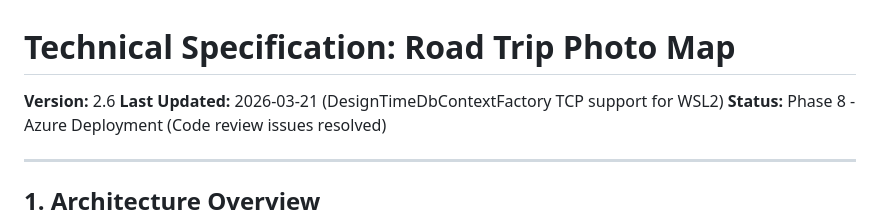
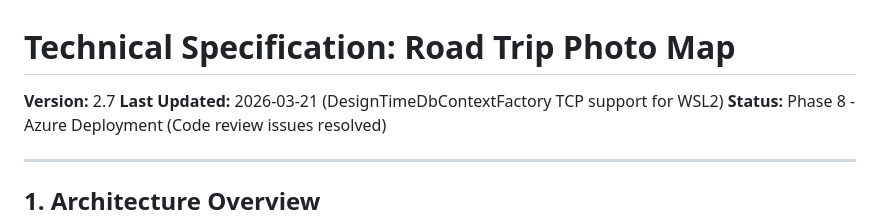
Before and after one commit to psford/road-trip, a Markdown page: docs/TECHNICAL_SPEC.md, the part around the change. Rendered like a GitHub page.

Commit message:
fix: update TECHNICAL_SPEC.md version headers to match latest entries
Stock Analyzer: 2.76 → 2.77, Road Trip: 2.6 → 2.7

Co-Authored-By: Claude Opus 4.6 (1M context) <noreply@anthropic.com>

```diff
--- a/docs/TECHNICAL_SPEC.md
+++ b/docs/TECHNICAL_SPEC.md
@@ -1,6 +1,6 @@
 # Technical Specification: Road Trip Photo Map
 
-**Version:** 2.6
+**Version:** 2.7
 **Last Updated:** 2026-03-21 (DesignTimeDbContextFactory TCP support for WSL2)
 **Status:** Phase 8 - Azure Deployment (Code review issues resolved)
 
```
